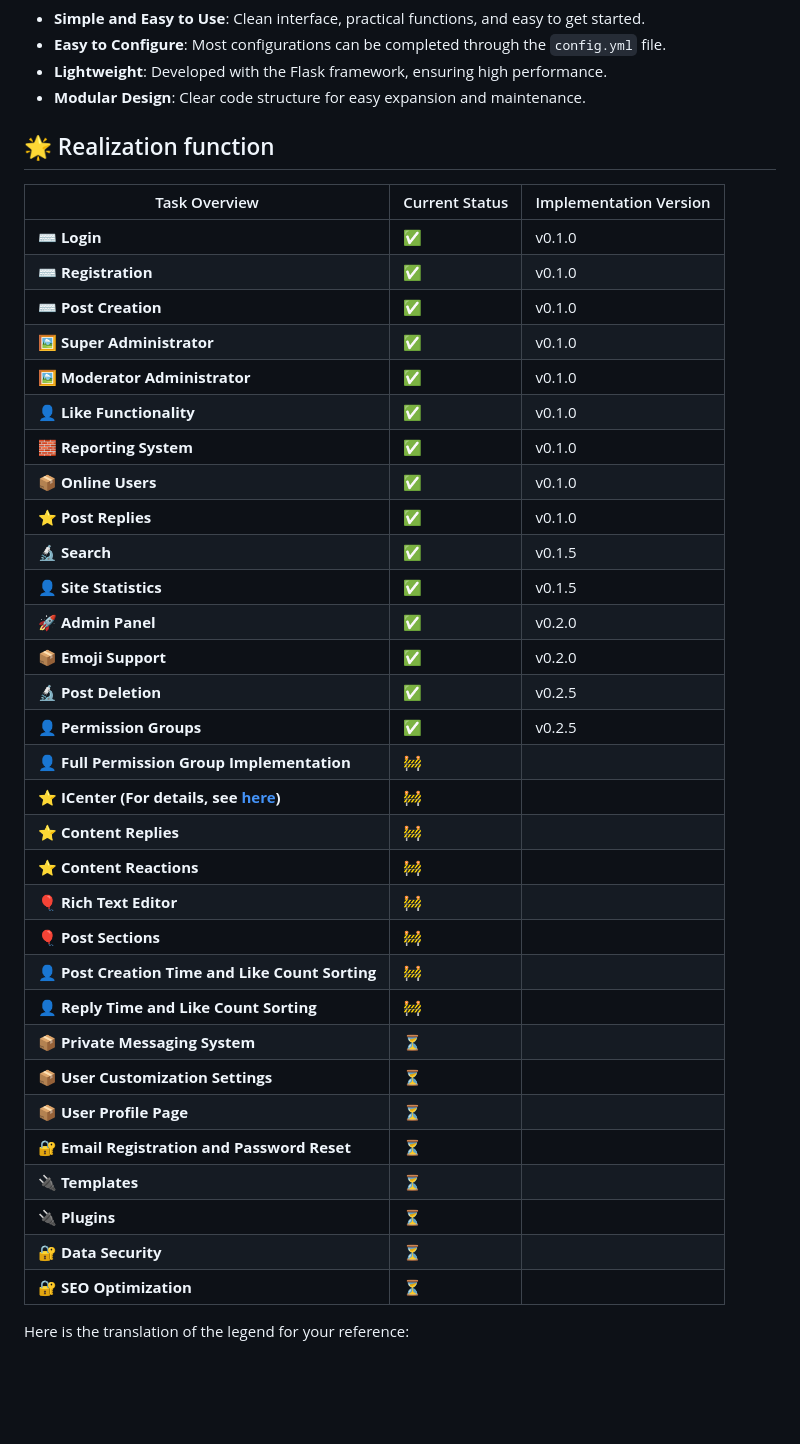
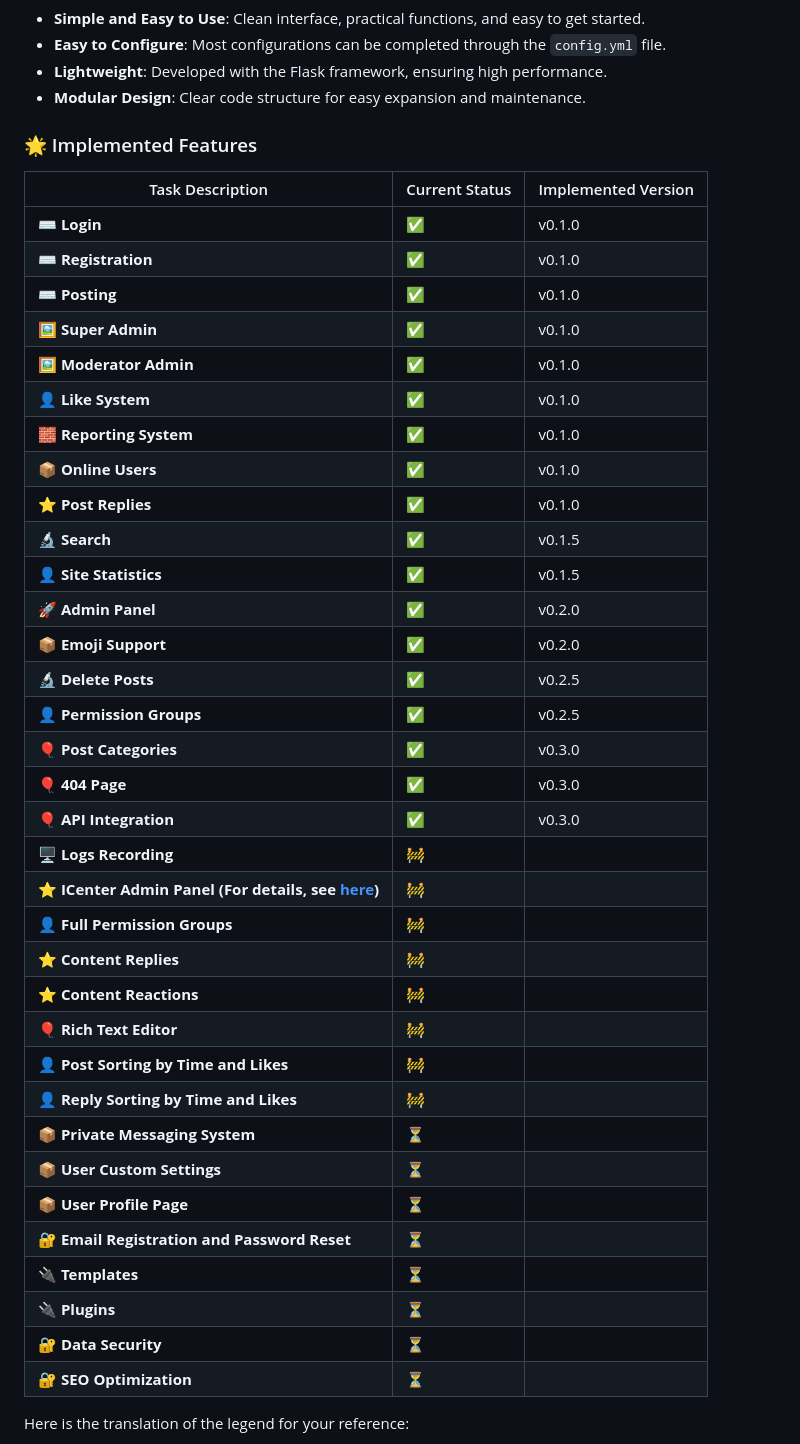
Before and after one commit to virgil698/IdeaSphere, a Markdown page: README-EN.md, the part around the change. Rendered like a GitHub page; blank space fills up the shorter version.

```diff
--- a/README-EN.md
+++ b/README-EN.md
@@ -39,41 +39,44 @@
 - **Lightweight**: Developed with the Flask framework, ensuring high performance.
 - **Modular Design**: Clear code structure for easy expansion and maintenance.
 
-## 🌟 Realization function
+### 🌟 Implemented Features
 
-| Task Overview | Current Status | Implementation Version |
-|---|---|---|
-| **⌨️ Login** | ✅ | v0.1.0 |
-| **⌨️ Registration** | ✅ | v0.1.0 |
-| **⌨️ Post Creation** | ✅ | v0.1.0 |
-| **🖼 Super Administrator** | ✅ | v0.1.0 |
-| **🖼 Moderator Administrator** | ✅ | v0.1.0 |
-| **👤 Like Functionality** | ✅ | v0.1.0 |
-| **🧱 Reporting System** | ✅ | v0.1.0 |
-| **📦 Online Users** | ✅ | v0.1.0 |
-| **⭐ Post Replies** | ✅ | v0.1.0 |
-| **🔬 Search** | ✅ | v0.1.5 |
-| **👤 Site Statistics** | ✅ | v0.1.5 |
-| **🚀 Admin Panel** | ✅ | v0.2.0 |
-| **📦 Emoji Support** | ✅ | v0.2.0 |
-| **🔬 Post Deletion** | ✅ | v0.2.5 |
-| **👤 Permission Groups** | ✅ | v0.2.5 |
-| **👤 Full Permission Group Implementation** | 🚧 | |
-| **⭐ ICenter (For details, see [here](https://github.com/IdeaSphere-team/IdeaSphere/issues/5))** | 🚧 | |
-| **⭐ Content Replies** | 🚧 | |
-| **⭐ Content Reactions** | 🚧 | |
-| **🎈 Rich Text Editor** | 🚧 | |
-| **🎈 Post Sections** | 🚧 | |
-| **👤 Post Creation Time and Like Count Sorting** | 🚧 | |
-| **👤 Reply Time and Like Count Sorting** | 🚧 | |
-| **📦 Private Messaging System** | ⏳ | |
-| **📦 User Customization Settings** | ⏳ | |
-| **📦 User Profile Page** | ⏳ | |
-| **🔐 Email Registration and Password Reset** | ⏳ | |
-| **🔌 Templates** | ⏳ | |
-| **🔌 Plugins** | ⏳ | |
-| **🔐 Data Security** | ⏳ | |
-| **🔐 SEO Optimization** | ⏳ | |
+| Task Description | Current Status | Implemented Version |
+|------------------|----------------|---------------------|
+| **⌨️ Login**       | ✅             | v0.1.0              |
+| **⌨️ Registration**| ✅             | v0.1.0              |
+| **⌨️ Posting**     | ✅             | v0.1.0              |
+| **🖼 Super Admin**  | ✅             | v0.1.0              |
+| **🖼 Moderator Admin** | ✅          | v0.1.0              |
+| **👤 Like System**  | ✅             | v0.1.0              |
+| **🧱 Reporting System** | ✅         | v0.1.0              |
+| **📦 Online Users** | ✅             | v0.1.0              |
+| **⭐ Post Replies** | ✅             | v0.1.0              |
+| **🔬 Search**      | ✅             | v0.1.5              |
+| **👤 Site Statistics** | ✅          | v0.1.5              |
+| **🚀 Admin Panel** | ✅             | v0.2.0              |
+| **📦 Emoji Support** | ✅           | v0.2.0              |
+| **🔬 Delete Posts** | ✅            | v0.2.5              |
+| **👤 Permission Groups** | ✅        | v0.2.5              |
+| **🎈 Post Categories** | ✅         | v0.3.0              |
+| **🎈 404 Page**    | ✅             | v0.3.0              |
+| **🎈 API Integration** | ✅         | v0.3.0              |
+| **🖥️ Logs Recording** | 🚧           |                     |
+| **⭐ ICenter Admin Panel (For details, see [here](https://github.com/IdeaSphere-team/IdeaSphere/issues/5))** | 🚧 |                     |
+| **👤 Full Permission Groups** | 🚧       |                     |
+| **⭐ Content Replies** | 🚧           |                     |
+| **⭐ Content Reactions** | 🚧         |                     |
+| **🎈 Rich Text Editor** | 🚧         |                     |
+| **👤 Post Sorting by Time and Likes** | 🚧 |                     |
+| **👤 Reply Sorting by Time and Likes** | 🚧 |                     |
+| **📦 Private Messaging System** | ⏳         |                     |
+| **📦 User Custom Settings** | ⏳         |                     |
+| **📦 User Profile Page** | ⏳           |                     |
+| **🔐 Email Registration and Password Reset** | ⏳ |                     |
+| **🔌 Templates**    | ⏳             |                     |
+| **🔌 Plugins**      | ⏳             |                     |
+| **🔐 Data Security** | ⏳            |                     |
+| **🔐 SEO Optimization** | ⏳          |                     |
 
 Here is the translation of the legend for your reference:
 
```
